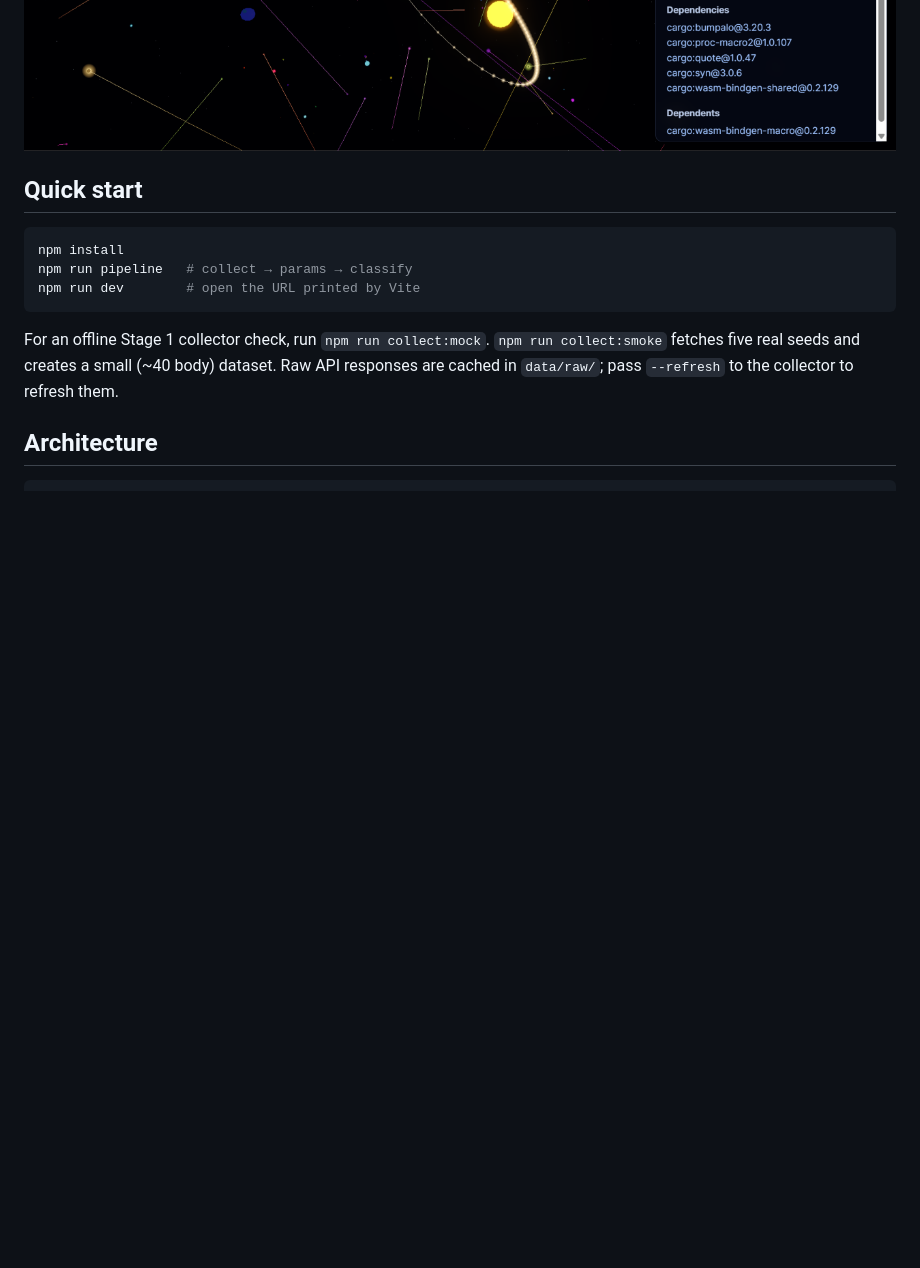
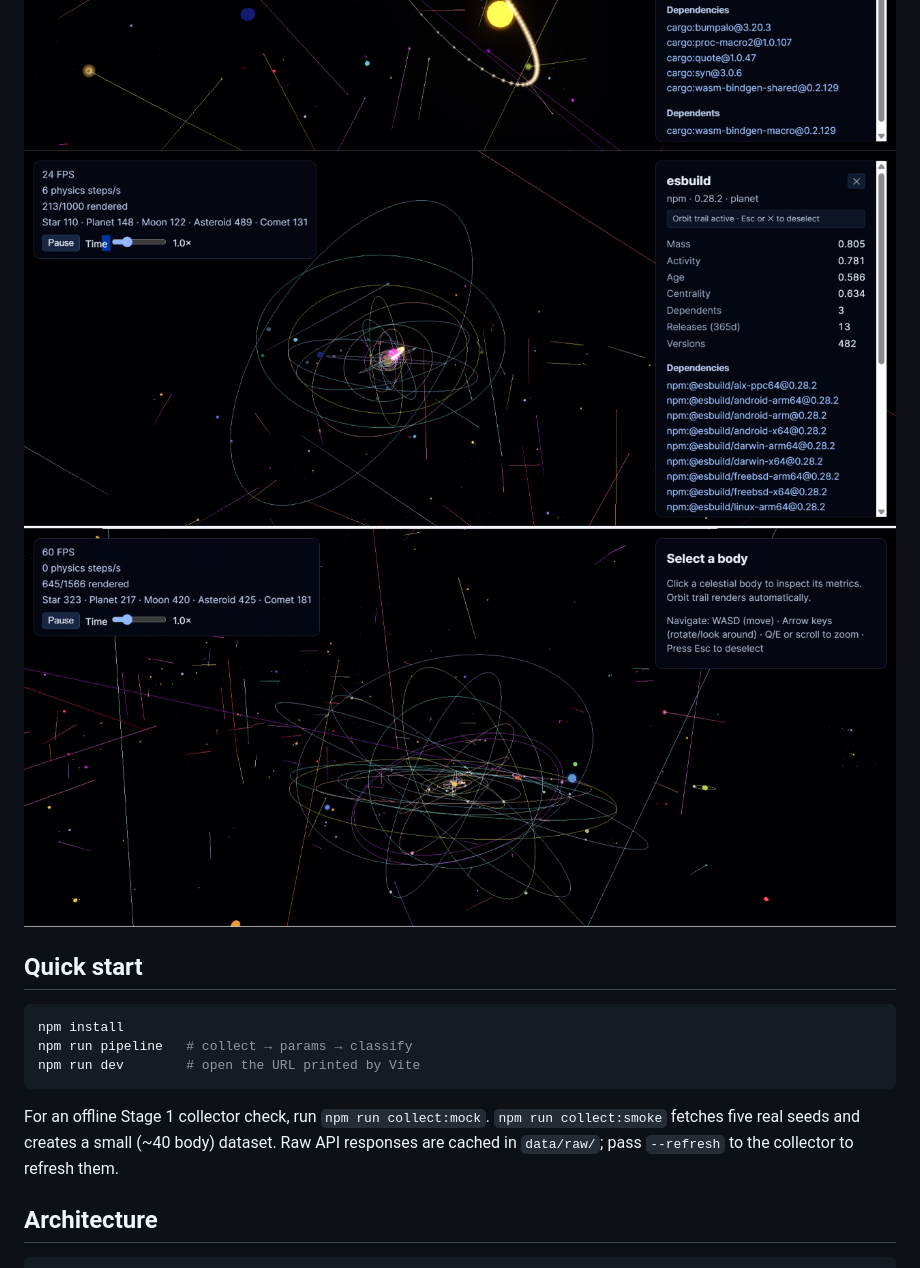
Before and after one commit to Henrycoding-design/Software-Universe, a Markdown page: README.md, the part around the change. Rendered like a GitHub page; pictures changed too: public/assets/img8.png (added), public/assets/img9.png (added); blank space fills up the shorter version.

```diff
--- a/README.md
+++ b/README.md
@@ -10,6 +10,8 @@ Software packages as celestial bodies: deps.dev v3 data becomes a deterministic
 ![alt text](public/assets/img5.png)
 ![alt text](public/assets/img6.png)
 ![alt text](public/assets/img7.png)
+![alt text](public/assets/img8.png)
+![alt text](public/assets/img9.png)
 
 ## Quick start
 
```
Also changed, not shown: 8 other files.
